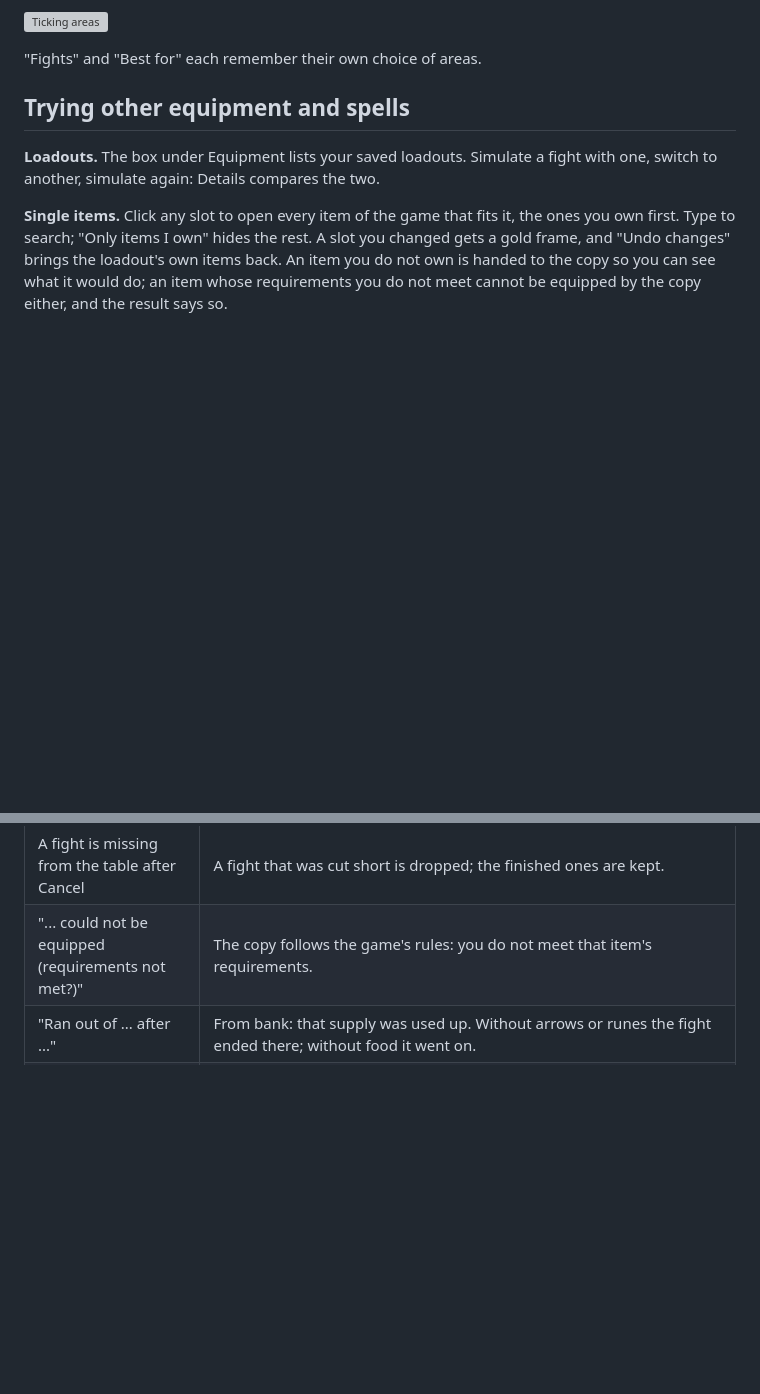
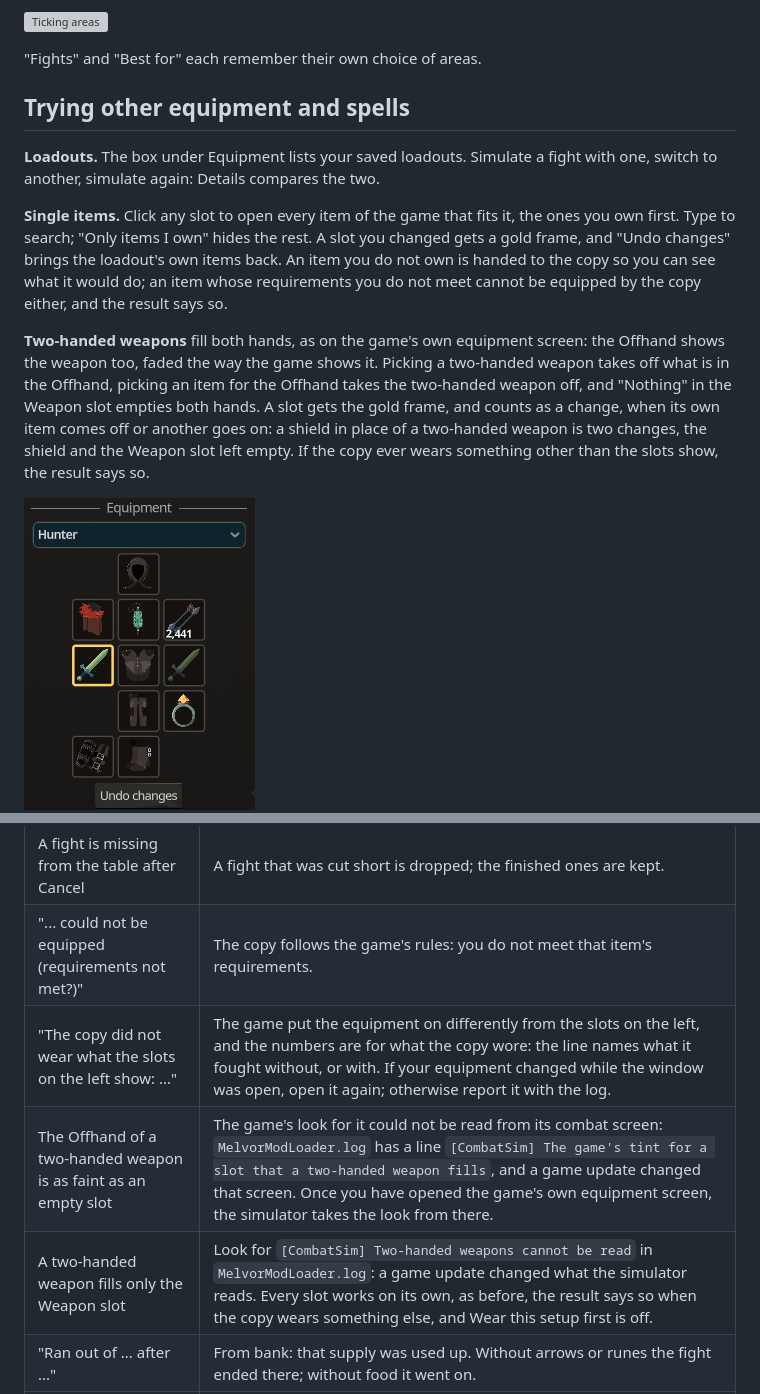
Before and after one commit to 149segolte/melvor-idle-2-qol-mods, a Markdown page: mods/CombatSim/README.md, 2 parts joined by grey strips. Rendered like a GitHub page; pictures changed too: docs/img/combat-simulator-two-handed.png (added); blank space fills up the shorter version; grey boxes are pictures that could not be loaded.

```diff
--- a/mods/CombatSim/README.md
+++ b/mods/CombatSim/README.md
@@ -266,6 +266,15 @@ brings the loadout's own items back. An item you do not own is handed to the cop
 would do; an item whose requirements you do not meet cannot be equipped by the copy either, and the result
 says so.
 
+**Two-handed weapons** fill both hands, as on the game's own equipment screen: the Offhand shows the weapon
+too, faded the way the game shows it. Picking a two-handed weapon takes off what is in the Offhand, picking
+an item for the Offhand takes the two-handed weapon off, and "Nothing" in the Weapon slot empties both
+hands. A slot gets the gold frame, and counts as a change, when its own item comes off or another goes on:
+a shield in place of a two-handed weapon is two changes, the shield and the Weapon slot left empty. If the
+copy ever wears something other than the slots show, the result says so.
+
+<img src="../../docs/img/combat-simulator-two-handed.png" alt="An Adamant 2H Sword picked for the Weapon slot fills the Offhand too, faded as in the game" width="232">
+
 <p>
   <img src="../../docs/img/combat-simulator-picker.png" alt="The item picker" width="250">
   &nbsp;
@@ -514,6 +523,9 @@ Everything is in `mods\CombatSim`:
 | --- | --- |
 | A fight is missing from the table after Cancel | A fight that was cut short is dropped; the finished ones are kept. |
 | "... could not be equipped (requirements not met?)" | The copy follows the game's rules: you do not meet that item's requirements. |
+| "The copy did not wear what the slots on the left show: ..." | The game put the equipment on differently from the slots on the left, and the numbers are for what the copy wore: the line names what it fought without, or with. If your equipment changed while the window was open, open it again; otherwise report it with the log. |
+| The Offhand of a two-handed weapon is as faint as an empty slot | The game's look for it could not be read from its combat screen: `MelvorModLoader.log` has a line `[CombatSim] The game's tint for a slot that a two-handed weapon fills`, and a game update changed that screen. Once you have opened the game's own equipment screen, the simulator takes the look from there. |
+| A two-handed weapon fills only the Weapon slot | Look for `[CombatSim] Two-handed weapons cannot be read` in `MelvorModLoader.log`: a game update changed what the simulator reads. Every slot works on its own, as before, the result says so when the copy wears something else, and Wear this setup first is off. |
 | "Ran out of ... after ..." | From bank: that supply was used up. Without arrows or runes the fight ended there; without food it went on. |
 | "Stopped at ... after 10 deaths without food or a kill" | From bank: the food was gone and you died ten times in a row without killing anything. The fight ended there; the numbers are of the time until then. |
 | "The fight could not be started" | The game refused to start it for the copy, usually an unmet requirement of the area. |
```
Also changed, not shown: CHANGELOG.md (+3 -0 lines), 11 other files.
